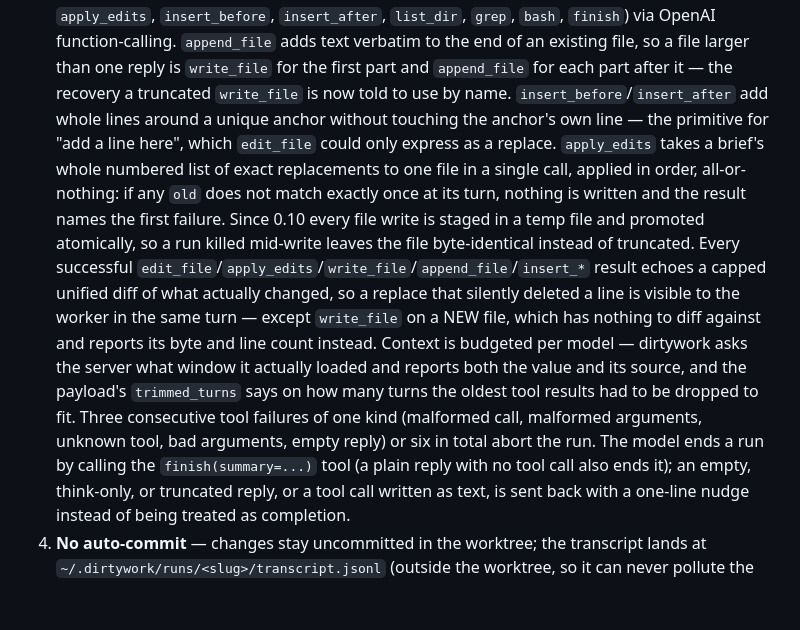
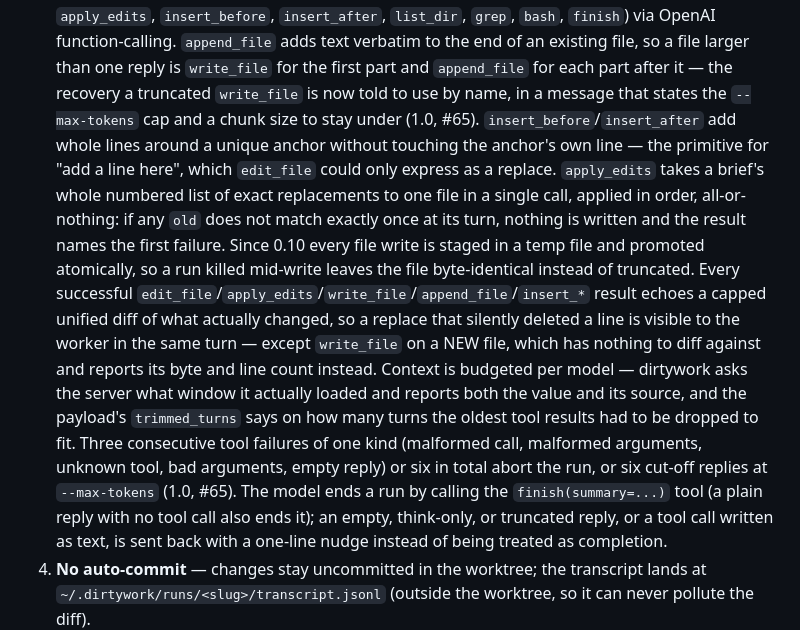
Before and after one commit to JimboSchneider/dirtywork, a Markdown page: README.md, the part around the change. Drawn GitHub-style; blank space fills up the shorter version.

Commit message:
docs(#65/#66): contract, operating, README — unchanged status, the change guard, truncation numbers, no_change nudge (spec §6)
Co-Authored-By: Claude Fable 5 <noreply@anthropic.com>

```diff
--- a/README.md
+++ b/README.md
@@ -170,7 +170,8 @@ stdout JSON and exit codes: [docs/machine-contract.md](https://github.com/JimboS
    `append_file` adds text verbatim to the end of an existing file, so a file
    larger than one reply is `write_file` for the first part and `append_file`
    for each part after it — the recovery a truncated `write_file` is now told
-   to use by name.
+   to use by name, in a message that states the `--max-tokens` cap and a
+   chunk size to stay under (1.0, #65).
    `insert_before`/`insert_after` add
    whole lines around a unique anchor without touching the anchor's own line
    — the primitive for "add a line here", which `edit_file` could only express
@@ -190,7 +191,8 @@ stdout JSON and exit codes: [docs/machine-contract.md](https://github.com/JimboS
    `trimmed_turns` says on how many turns the oldest tool results had to be
    dropped to fit. Three consecutive tool failures of one kind (malformed
    call, malformed arguments, unknown tool, bad arguments, empty reply) or
-   six in total abort the run. The model ends a run by calling the
+   six in total abort the run, or six cut-off replies at `--max-tokens` (1.0,
+   #65). The model ends a run by calling the
    `finish(summary=...)` tool (a plain reply with no tool call also ends it);
    an empty, think-only, or truncated reply, or a tool call written as text,
    is sent back with a one-line nudge instead of being treated as completion.
```
Also changed, not shown: docs/machine-contract.md (+58 -23 lines), docs/operating.md (+43 -8 lines).
